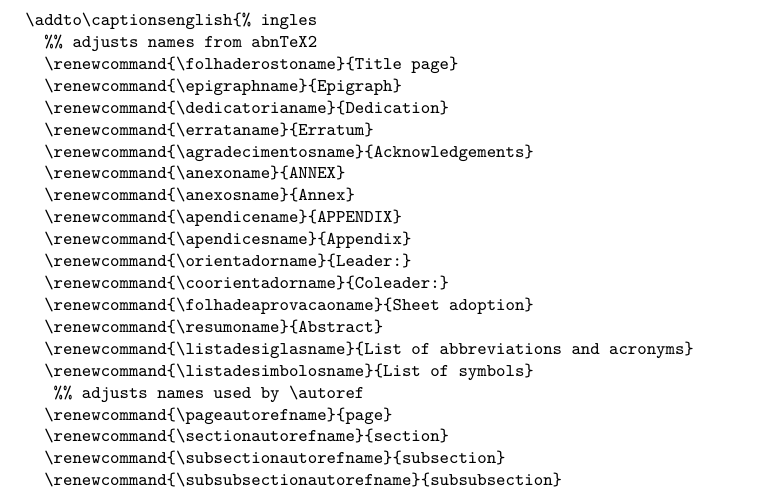
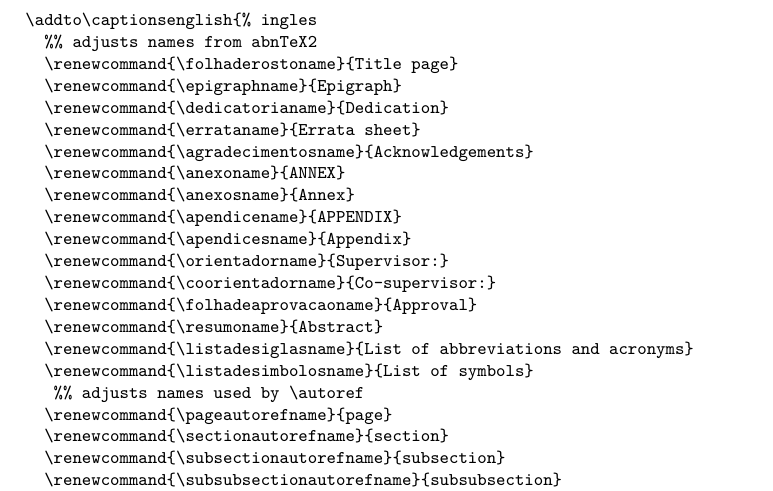
Before and after one commit to abntex/abntex2, a LaTeX thesis (doc/latex/abntex2/abntex2.tex, which reads tex/latex/abntex2/abntex2.cls): part of page 15 of 36, cut so that both start at the same text. Compiled offline with pdfLaTeX.

Commit message:
Ajusta tradu??es conforme orienta??es de ycherem.

```diff
--- a/doc/latex/abntex2/abntex2.tex
+++ b/doc/latex/abntex2/abntex2.tex
@@ -996,15 +996,15 @@ no mamual do pacote \textsf{babel} \cite{babel}:
   \renewcommand{\folhaderostoname}{Title page}
   \renewcommand{\epigraphname}{Epigraph}
   \renewcommand{\dedicatorianame}{Dedication}
-  \renewcommand{\errataname}{Erratum}
+  \renewcommand{\errataname}{Errata sheet}
   \renewcommand{\agradecimentosname}{Acknowledgements}
   \renewcommand{\anexoname}{ANNEX}
   \renewcommand{\anexosname}{Annex}
   \renewcommand{\apendicename}{APPENDIX}
   \renewcommand{\apendicesname}{Appendix}
-  \renewcommand{\orientadorname}{Leader:}
-  \renewcommand{\coorientadorname}{Coleader:}
-  \renewcommand{\folhadeaprovacaoname}{Sheet adoption}
+  \renewcommand{\orientadorname}{Supervisor:}
+  \renewcommand{\coorientadorname}{Co-supervisor:}
+  \renewcommand{\folhadeaprovacaoname}{Approval}
   \renewcommand{\resumoname}{Abstract}
   \renewcommand{\listadesiglasname}{List of abbreviations and acronyms}
   \renewcommand{\listadesimbolosname}{List of symbols}
--- a/tex/latex/abntex2/abntex2.cls
+++ b/tex/latex/abntex2/abntex2.cls
@@ -182,15 +182,15 @@
   \renewcommand{\folhaderostoname}{Title page}
   \renewcommand{\epigraphname}{Epigraph}
   \renewcommand{\dedicatorianame}{Dedication}
-  \renewcommand{\errataname}{Erratum}
+  \renewcommand{\errataname}{Errata sheet}
   \renewcommand{\agradecimentosname}{Acknowledgements}
   \renewcommand{\anexoname}{ANNEX}
   \renewcommand{\anexosname}{Annex}
   \renewcommand{\apendicename}{APPENDIX}
   \renewcommand{\apendicesname}{Appendix}
-  \renewcommand{\orientadorname}{Leader:}
-  \renewcommand{\coorientadorname}{Coleader:}
-  \renewcommand{\folhadeaprovacaoname}{Sheet adoption}
+  \renewcommand{\orientadorname}{Supervisor:}
+  \renewcommand{\coorientadorname}{Co-supervisor:}
+  \renewcommand{\folhadeaprovacaoname}{Approval}
   \renewcommand{\resumoname}{Abstract}
   \renewcommand{\listadesiglasname}{List of abbreviations and acronyms}
   \renewcommand{\listadesimbolosname}{List of symbols}
```
